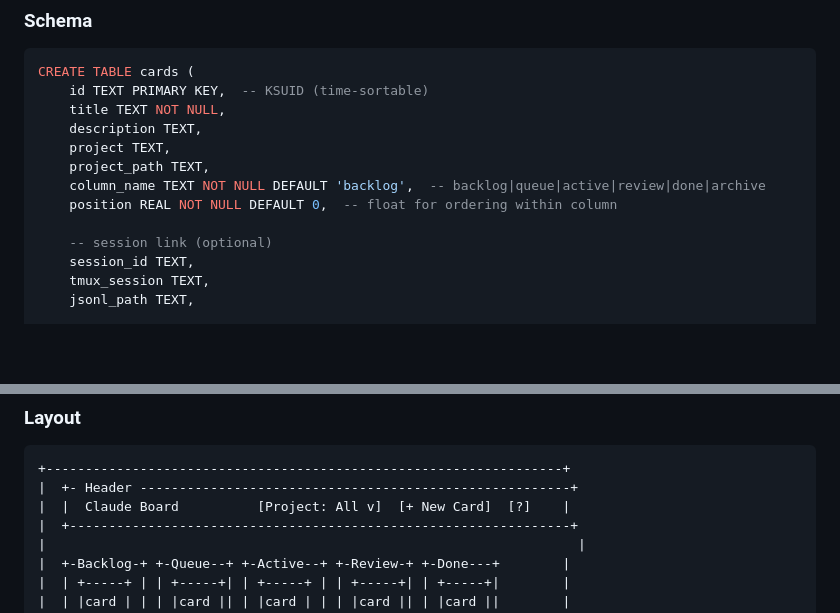
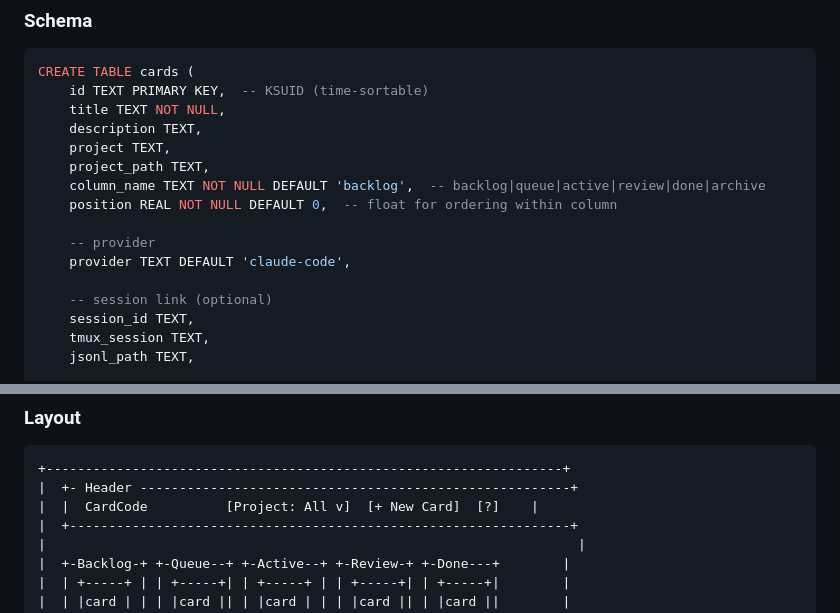
Before and after one commit to hwansu93/card-code, a Markdown page: claude_board/design.md, 2 parts joined by grey strips. Rendered like a GitHub page; blank space fills up the shorter version.

````diff
--- a/claude_board/design.md
+++ b/claude_board/design.md
@@ -79,6 +79,9 @@ CREATE TABLE cards (
     project_path TEXT,
     column_name TEXT NOT NULL DEFAULT 'backlog',  -- backlog|queue|active|review|done|archive
     position REAL NOT NULL DEFAULT 0,  -- float for ordering within column
+
+    -- provider
+    provider TEXT DEFAULT 'claude-code',
 
     -- session link (optional)
     session_id TEXT,
@@ -217,7 +229,7 @@ Single HTML page, vanilla JS + CSS custom properties, SortableJS for drag-drop.
 ```
 +------------------------------------------------------------------+
 |  +- Header -------------------------------------------------------+
-|  |  Claude Board          [Project: All v]  [+ New Card]  [?]    |
+|  |  CardCode          [Project: All v]  [+ New Card]  [?]    |
 |  +----------------------------------------------------------------+
 |                                                                    |
 |  +-Backlog-+ +-Queue--+ +-Active--+ +-Review-+ +-Done---+        |
````
Also changed, not shown: other parts of claude_board/design.md (+21 -12 lines), claude_board/2026-03-03-claude-board-design.md (+9 -9 lines).
